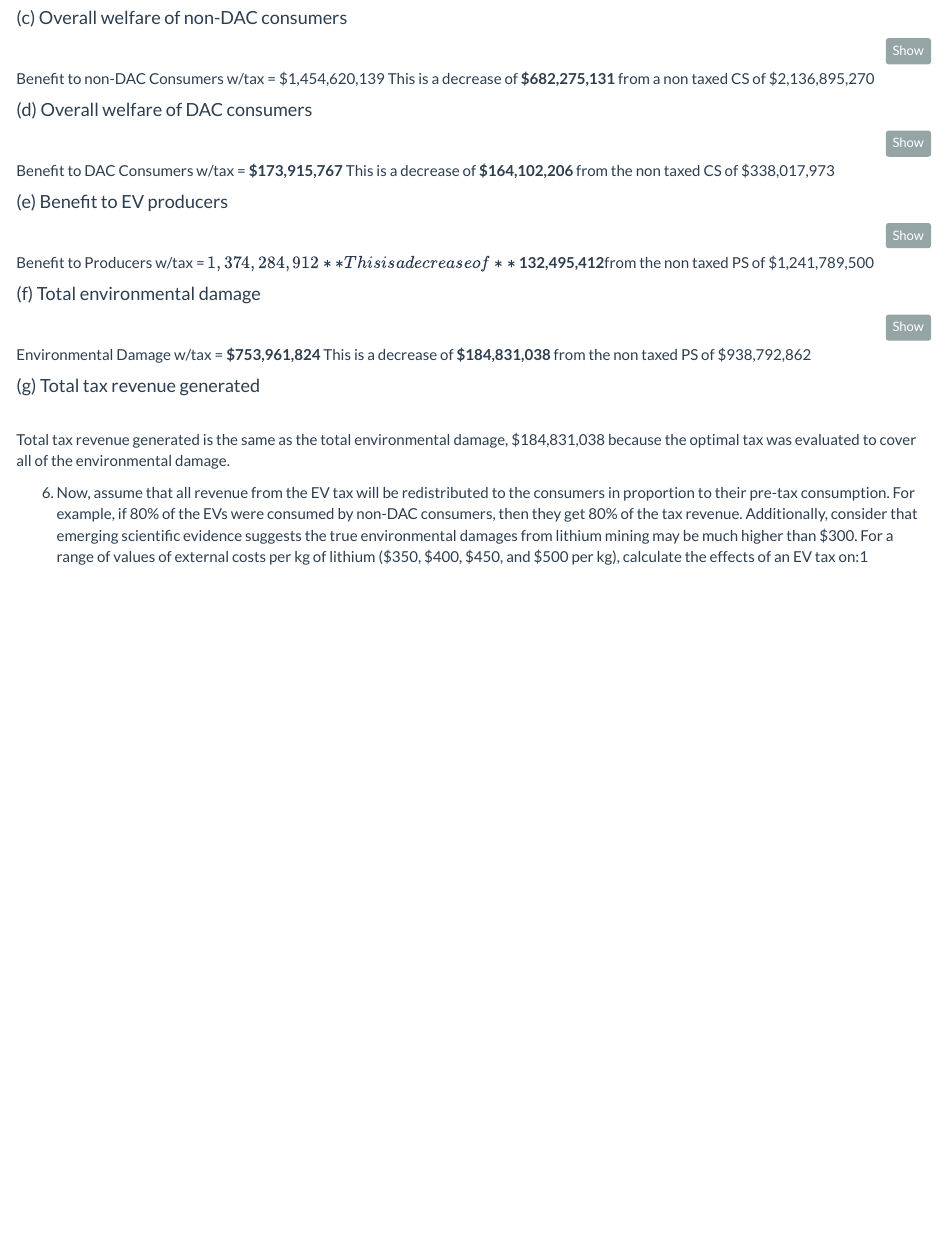
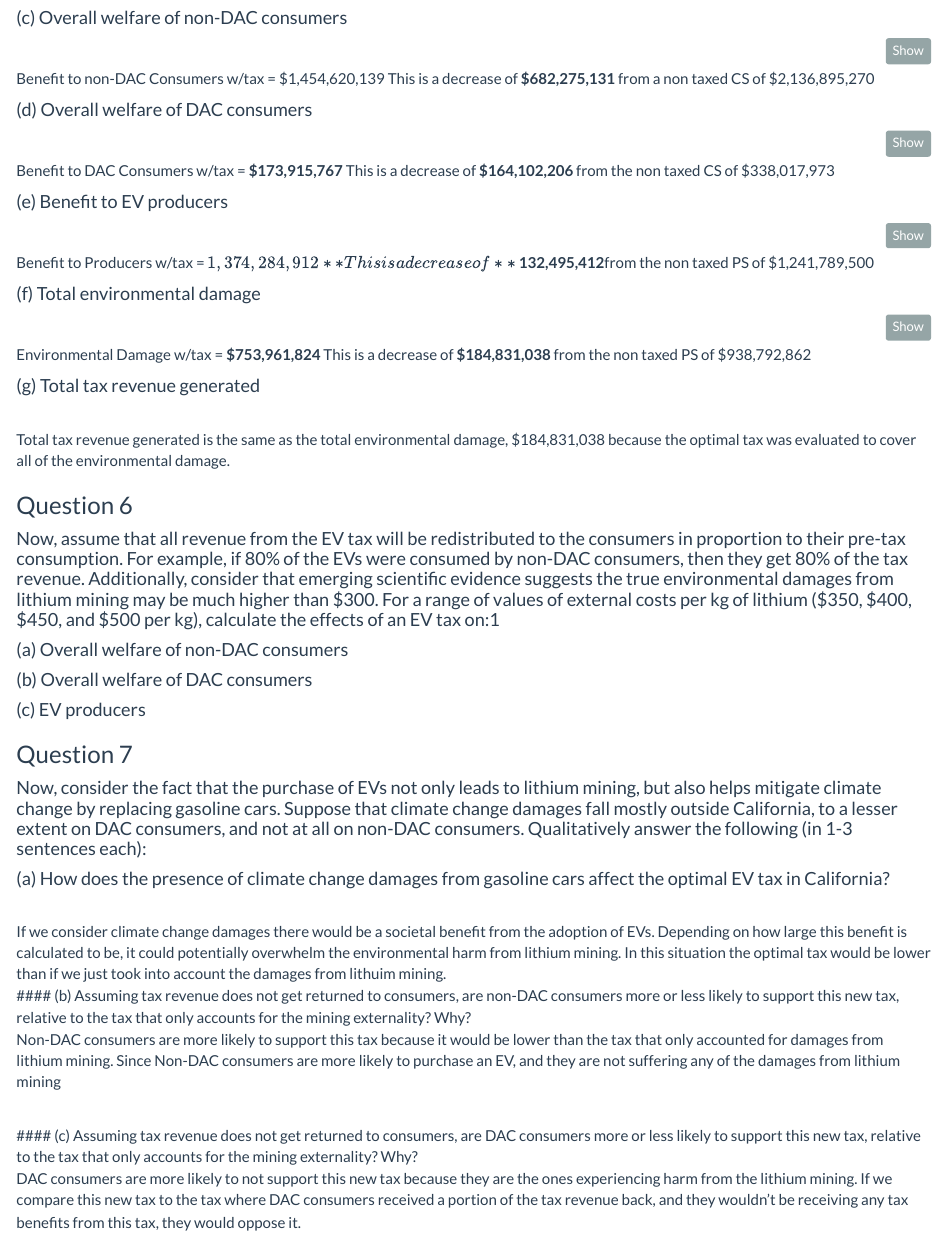
Before and after one commit to emthomas112/esm204_hw_3, an R Markdown document (Cooper_Ashley_HW3.Rmd): the page in a window 1100 px wide, from 2000 px down. Rendered offline with R 4.5, knitr and Pandoc, with nearby package versions; column names are cleaned by a stand-in for the janitor package.

Commit message:
question 7

```diff
--- a/Cooper_Ashley_HW3.Rmd
+++ b/Cooper_Ashley_HW3.Rmd
@@ -257,4 +257,39 @@ This is a decrease of **$184,831,038** from the non taxed PS of $938,792,862
 <br>
 Total tax revenue generated is the same as the total environmental damage, $184,831,038 because the optimal tax was evaluated to cover all of the environmental damage.
 
-6. Now, assume that all revenue from the EV tax will be redistributed to the consumers in proportion to their pre-tax consumption. For example, if 80% of the EVs were consumed by non-DAC consumers, then they get 80% of the tax revenue. Additionally, consider that emerging scientific evidence suggests the true environmental damages from lithium mining may be much higher than $300. For a range of values of external costs per kg of lithium ($350, $400, $450, and $500 per kg), calculate the effects of an EV tax on:1
+### Question 6
+
+#### Now, assume that all revenue from the EV tax will be redistributed to the consumers in proportion to their pre-tax consumption. For example, if 80% of the EVs were consumed by non-DAC consumers, then they get 80% of the tax revenue. Additionally, consider that emerging scientific evidence suggests the true environmental damages from lithium mining may be much higher than $300. For a range of values of external costs per kg of lithium ($350, $400, $450, and $500 per kg), calculate the effects of an EV tax on:1
+
+#### (a) Overall welfare of non-DAC consumers
+
+
+#### (b) Overall welfare of DAC consumers
+
+
+#### (c) EV producers
+
+
+
+### Question 7
+
+#### Now, consider the fact that the purchase of EVs not only leads to lithium mining, but also helps mitigate climate change by replacing gasoline cars. Suppose that climate change damages fall mostly outside California, to a lesser extent on DAC consumers, and not at all on non-DAC consumers. Qualitatively answer the following (in 1-3 sentences each):
+
+
+#### (a) How does the presence of climate change damages from gasoline cars affect the optimal EV tax in California?
+<br>
+If we consider climate change damages there would be a societal benefit from the adoption of EVs. Depending on how large this benefit is calculated to be, it could potentially overwhelm the environmental harm from lithium mining. In this situation the optimal tax would be lower than if we just took into account the damages from lithuim mining.
+<br>
+#### (b) Assuming tax revenue does not get returned to consumers, are non-DAC consumers more or less likely to support this new tax, relative to the tax that only accounts for the mining externality? Why?
+<br>
+Non-DAC consumers are more likely to support this tax because it would be lower than the tax that only accounted for damages from lithium mining. Since Non-DAC consumers are more likely to purchase an EV, and they are not suffering any of the damages from lithium mining
+
+<br>
+#### (c) Assuming tax revenue does not get returned to consumers, are DAC consumers more or less likely to support this new tax, relative to the tax that only accounts for the mining externality? Why?
+<br>
+DAC consumers are more likely to not support this new tax because they are the ones experiencing harm from the lithium mining. If we compare this new tax to the tax where DAC consumers received a portion of the tax revenue back, and they wouldn't be receiving any tax benefits from this tax, they would oppose it.
+
+
+
+
+<br><br><br>
```
